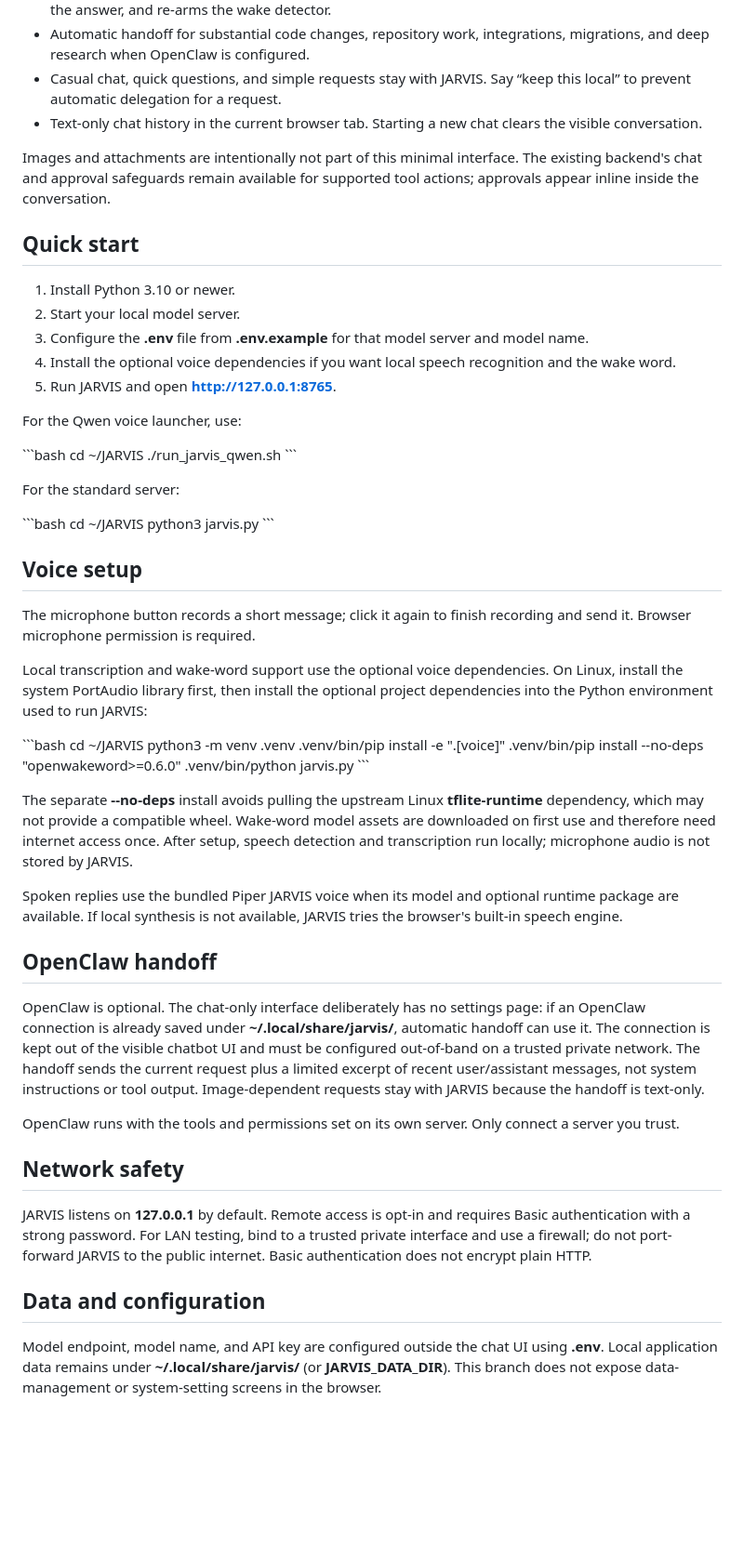
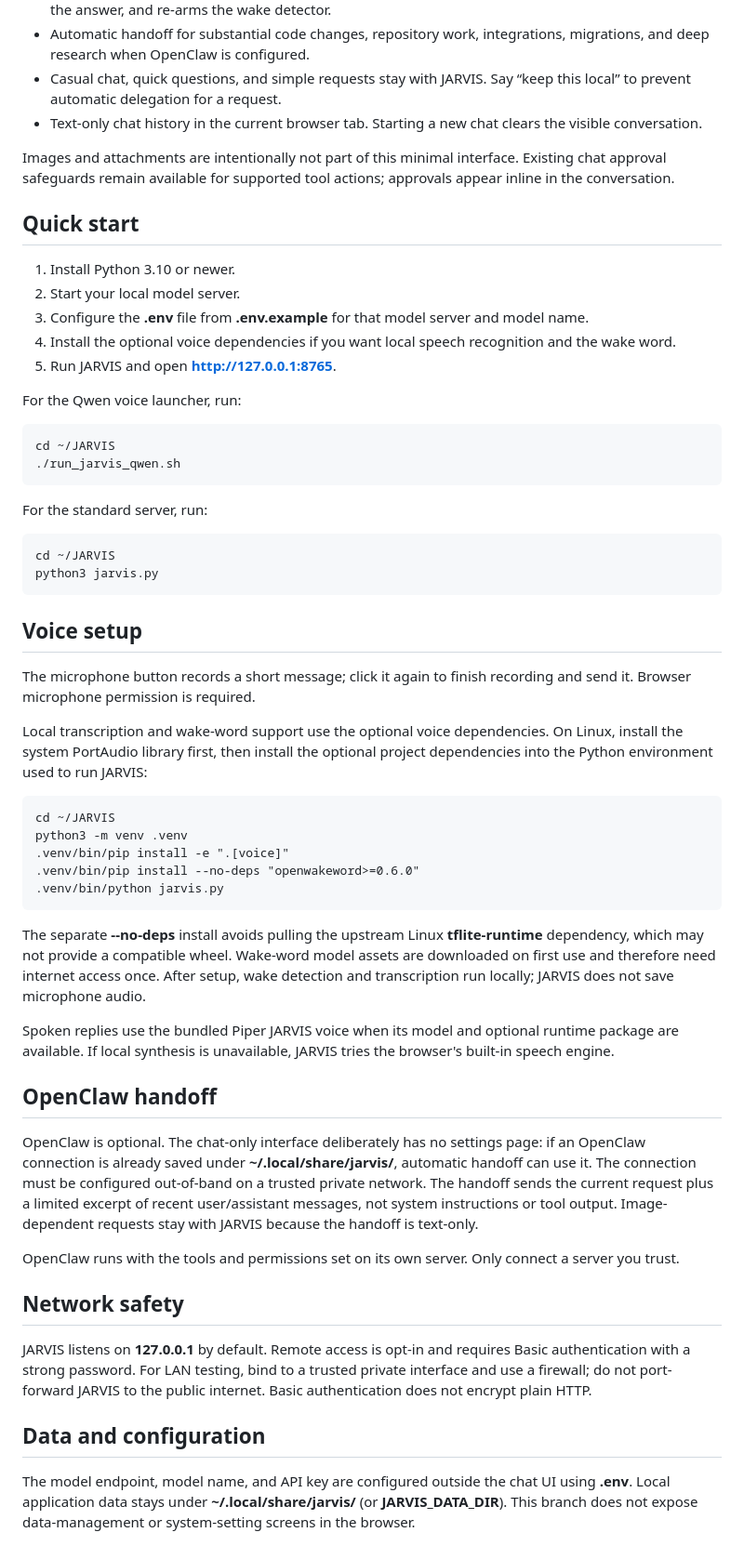
Before and after one commit to kaydenhaas49-sys/JARVIS, a Markdown page: README.md, the part around one of its changes. Shown at 93% size. GitHub-like rendering; blank space fills up the shorter version.

Commit message:
Polish chat-only setup documentation

```diff
--- a/README.md
+++ b/README.md
@@ -14,7 +14,7 @@ The chatbot can keep everyday conversation with its configured local model and a
 - Casual chat, quick questions, and simple requests stay with JARVIS. Say “keep this local” to prevent automatic delegation for a request.
 - Text-only chat history in the current browser tab. Starting a new chat clears the visible conversation.
 
-Images and attachments are intentionally not part of this minimal interface. The existing backend's chat and approval safeguards remain available for supported tool actions; approvals appear inline inside the conversation.
+Images and attachments are intentionally not part of this minimal interface. Existing chat approval safeguards remain available for supported tool actions; approvals appear inline in the conversation.
 
 ## Quick start
 
@@ -24,19 +24,15 @@ Images and attachments are intentionally not part of this minimal interface. The
 4. Install the optional voice dependencies if you want local speech recognition and the wake word.
 5. Run JARVIS and open **http://127.0.0.1:8765**.
 
-For the Qwen voice launcher, use:
+For the Qwen voice launcher, run:
 
-\`\`\`bash
-cd ~/JARVIS
-./run_jarvis_qwen.sh
-\`\`\`
+    cd ~/JARVIS
+    ./run_jarvis_qwen.sh
 
-For the standard server:
+For the standard server, run:
 
-\`\`\`bash
-cd ~/JARVIS
-python3 jarvis.py
-\`\`\`
+    cd ~/JARVIS
+    python3 jarvis.py
 
 ## Voice setup
 
@@ -44,21 +40,19 @@ The microphone button records a short message; click it again to finish recordin
 
 Local transcription and wake-word support use the optional voice dependencies. On Linux, install the system PortAudio library first, then install the optional project dependencies into the Python environment used to run JARVIS:
 
-\`\`\`bash
-cd ~/JARVIS
-python3 -m venv .venv
-.venv/bin/pip install -e ".[voice]"
-.venv/bin/pip install --no-deps "openwakeword>=0.6.0"
-.venv/bin/python jarvis.py
-\`\`\`
+    cd ~/JARVIS
+    python3 -m venv .venv
+    .venv/bin/pip install -e ".[voice]"
+    .venv/bin/pip install --no-deps "openwakeword>=0.6.0"
+    .venv/bin/python jarvis.py
 
-The separate **--no-deps** install avoids pulling the upstream Linux **tflite-runtime** dependency, which may not provide a compatible wheel. Wake-word model assets are downloaded on first use and therefore need internet access once. After setup, speech detection and transcription run locally; microphone audio is not stored by JARVIS.
+The separate **--no-deps** install avoids pulling the upstream Linux **tflite-runtime** dependency, which may not provide a compatible wheel. Wake-word model assets are downloaded on first use and therefore need internet access once. After setup, wake detection and transcription run locally; JARVIS does not save microphone audio.
 
-Spoken replies use the bundled Piper JARVIS voice when its model and optional runtime package are available. If local synthesis is not available, JARVIS tries the browser's built-in speech engine.
+Spoken replies use the bundled Piper JARVIS voice when its model and optional runtime package are available. If local synthesis is unavailable, JARVIS tries the browser's built-in speech engine.
 
 ## OpenClaw handoff
 
-OpenClaw is optional. The chat-only interface deliberately has no settings page: if an OpenClaw connection is already saved under **~/.local/share/jarvis/**, automatic handoff can use it. The connection is kept out of the visible chatbot UI and must be configured out-of-band on a trusted private network. The handoff sends the current request plus a limited excerpt of recent user/assistant messages, not system instructions or tool output. Image-dependent requests stay with JARVIS because the handoff is text-only.
+OpenClaw is optional. The chat-only interface deliberately has no settings page: if an OpenClaw connection is already saved under **~/.local/share/jarvis/**, automatic handoff can use it. The connection must be configured out-of-band on a trusted private network. The handoff sends the current request plus a limited excerpt of recent user/assistant messages, not system instructions or tool output. Image-dependent requests stay with JARVIS because the handoff is text-only.
 
 OpenClaw runs with the tools and permissions set on its own server. Only connect a server you trust.
 
@@ -68,4 +62,4 @@ JARVIS listens on **127.0.0.1** by default. Remote access is opt-in and requires
 
 ## Data and configuration
 
-Model endpoint, model name, and API key are configured outside the chat UI using **.env**. Local application data remains under **~/.local/share/jarvis/** (or **JARVIS_DATA_DIR**). This branch does not expose data-management or system-setting screens in the browser.
+The model endpoint, model name, and API key are configured outside the chat UI using **.env**. Local application data stays under **~/.local/share/jarvis/** (or **JARVIS_DATA_DIR**). This branch does not expose data-management or system-setting screens in the browser.
```
Also changed, not shown: other parts of README.md (+1 -1 lines).
